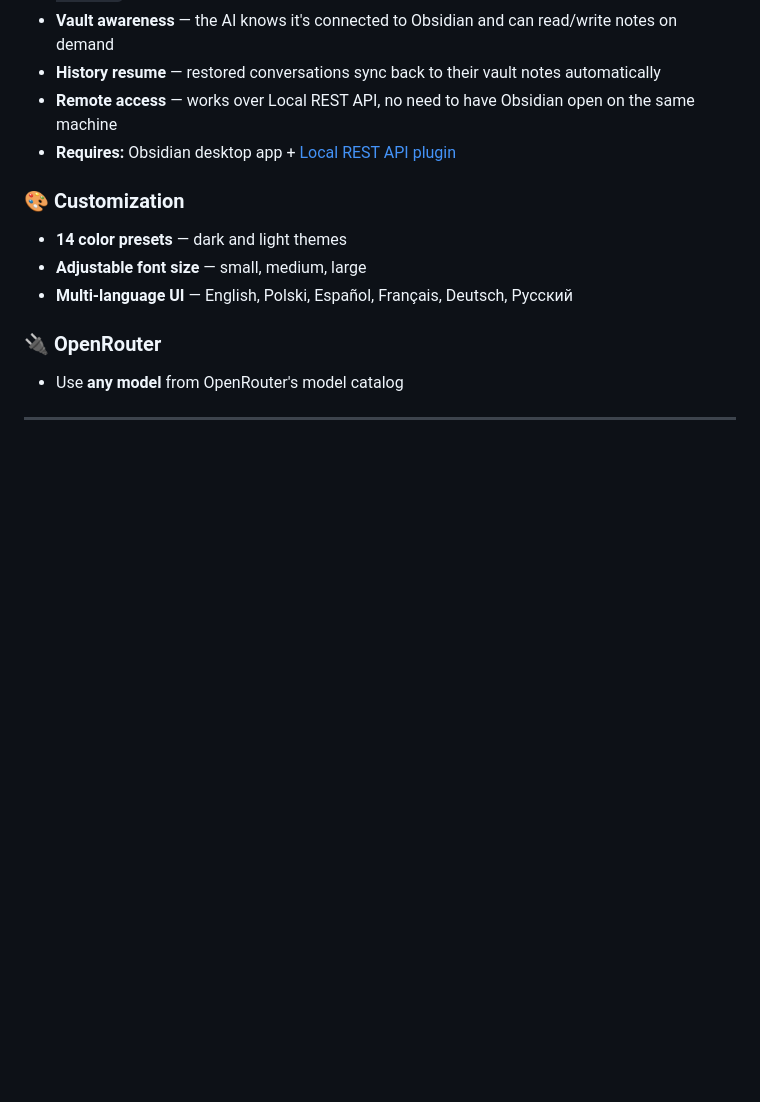
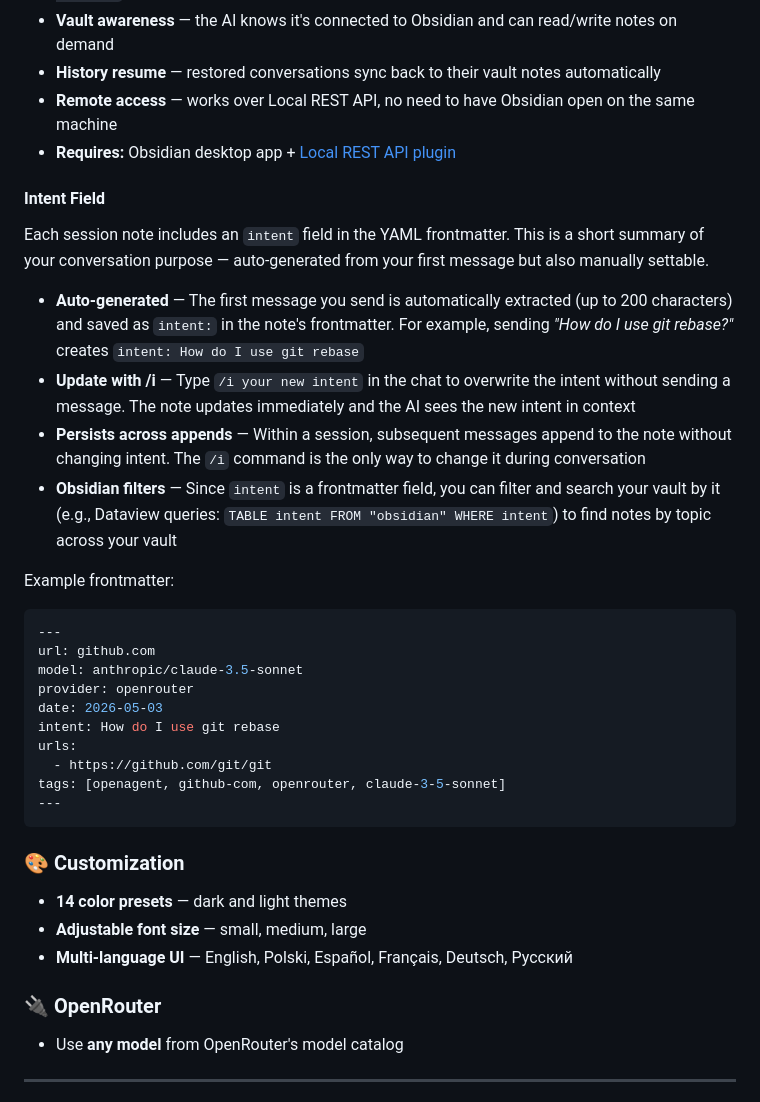
Before and after one commit to radiohost-cloud/openagent, a Markdown page: README.md, the part around the change. Rendered like a GitHub page; blank space fills up the shorter version.

Commit message:
docs: add intent field documentation to README
Section explains how intent is auto-generated, how /i updates it,
that it persists across appends, and how to use it in Obsidian
filters (Dataview). Includes example frontmatter.

````diff
--- a/README.md
+++ b/README.md
@@ -57,6 +57,29 @@
 - **History resume** — restored conversations sync back to their vault notes automatically
 - **Remote access** — works over Local REST API, no need to have Obsidian open on the same machine
 - **Requires:** Obsidian desktop app + [Local REST API plugin](https://obsidian.md/plugins?id=obsidian-local-rest-api)
+
+#### Intent Field
+
+Each session note includes an `intent` field in the YAML frontmatter. This is a short summary of your conversation purpose — auto-generated from your first message but also manually settable.
+
+- **Auto-generated** — The first message you send is automatically extracted (up to 200 characters) and saved as `intent:` in the note's frontmatter. For example, sending *"How do I use git rebase?"* creates `intent: How do I use git rebase`
+- **Update with /i** — Type `/i your new intent` in the chat to overwrite the intent without sending a message. The note updates immediately and the AI sees the new intent in context
+- **Persists across appends** — Within a session, subsequent messages append to the note without changing intent. The `/i` command is the only way to change it during conversation
+- **Obsidian filters** — Since `intent` is a frontmatter field, you can filter and search your vault by it (e.g., Dataview queries: `TABLE intent FROM "obsidian" WHERE intent`) to find notes by topic across your vault
+
+Example frontmatter:
+```yaml
+---
+url: github.com
+model: anthropic/claude-3.5-sonnet
+provider: openrouter
+date: 2026-05-03
+intent: How do I use git rebase
+urls:
+  - https://github.com/git/git
+tags: [openagent, github-com, openrouter, claude-3-5-sonnet]
+---
+```
 
 ### 🎨 Customization
 - **14 color presets** — dark and light themes
````
